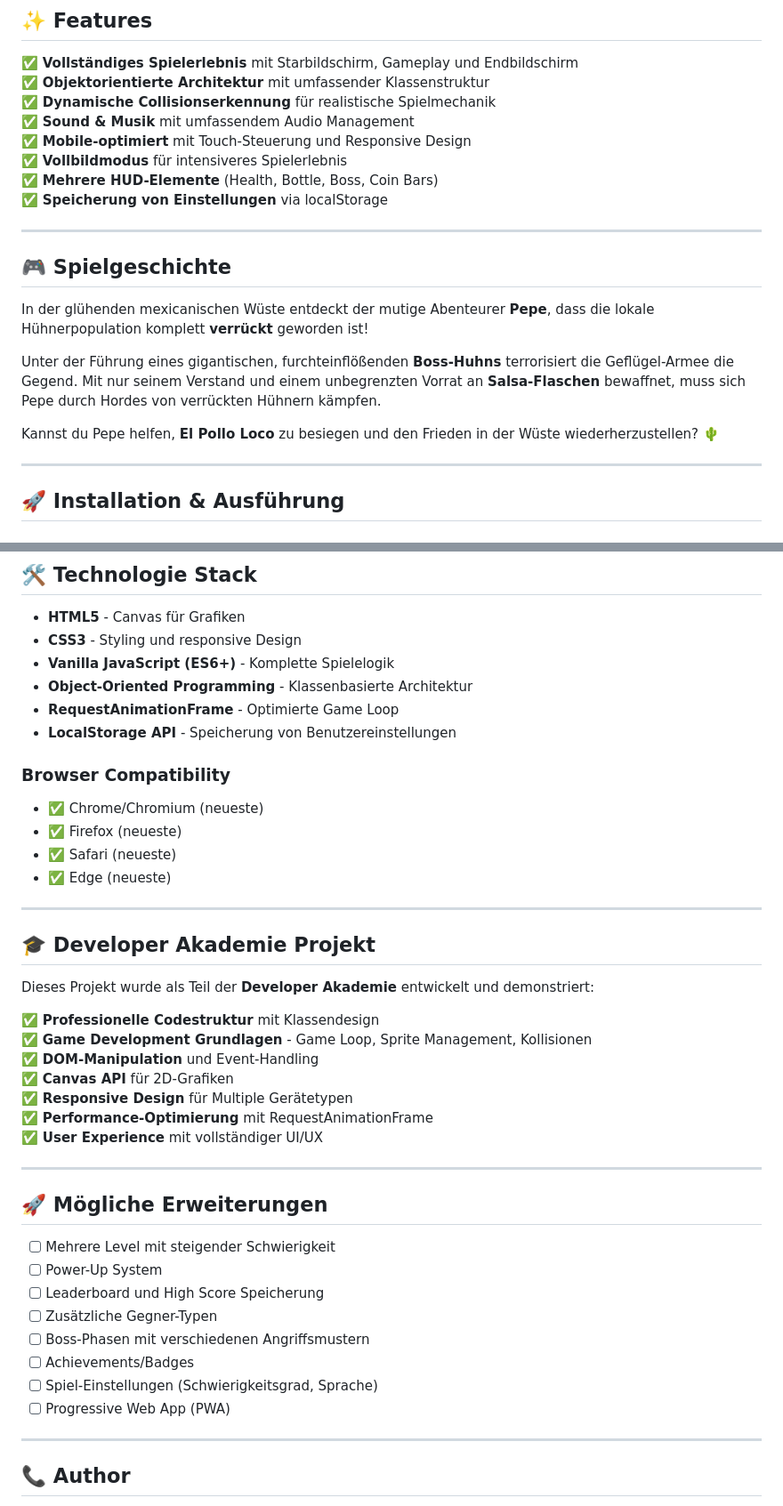
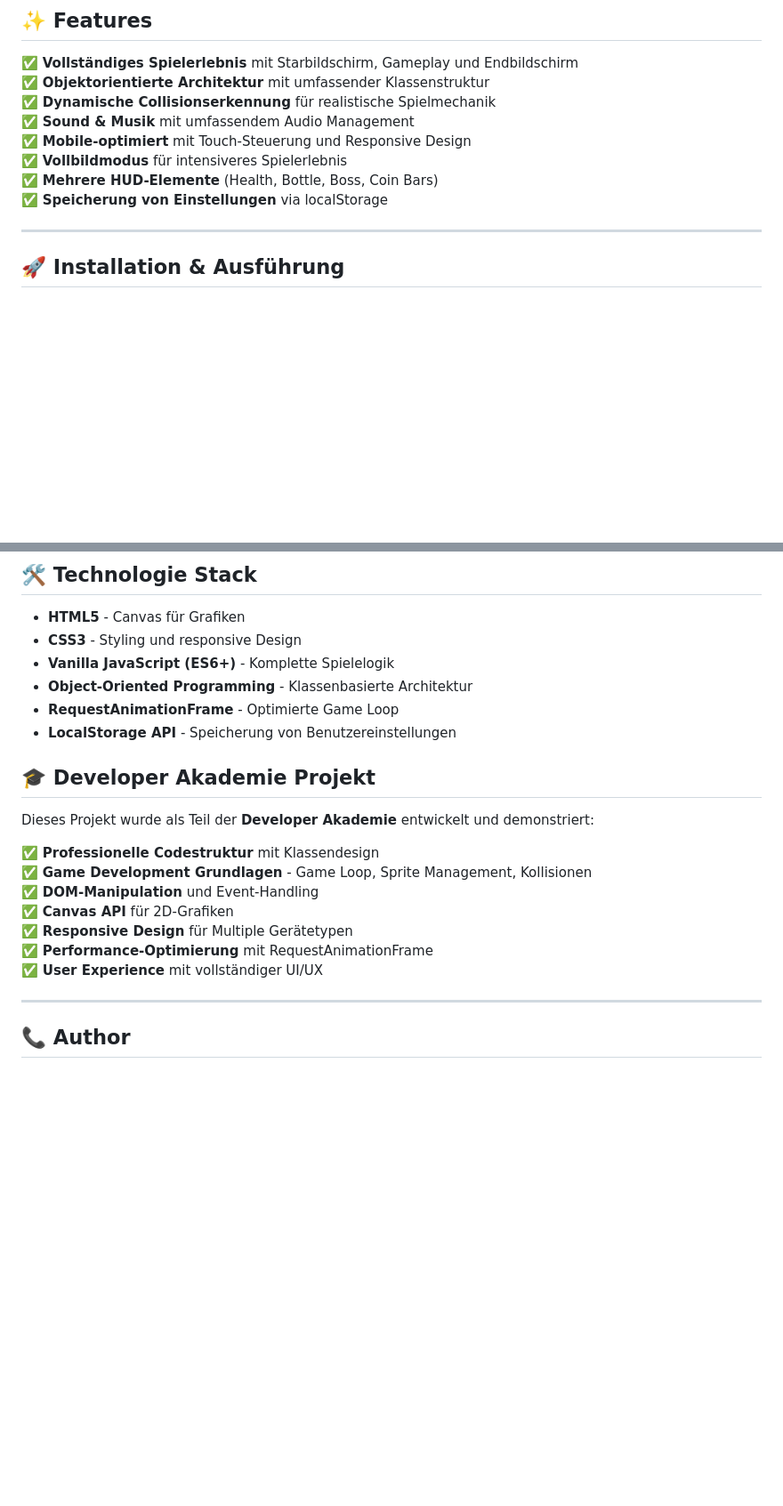
Before and after one commit to babalushi04/EL-Pollo-Loco, a Markdown page: README.md, 2 parts joined by grey strips. Shown at 89% size. Drawn GitHub-style; blank space fills up the shorter version.

```diff
--- a/README.md
+++ b/README.md
@@ -32,16 +26,6 @@ Ein unterhaltsames **2D-Action-Platformer-Spiel** im Browser entwickelt mit **Va
 ✅ **Vollbildmodus** für intensiveres Spielerlebnis
 ✅ **Mehrere HUD-Elemente** (Health, Bottle, Boss, Coin Bars)
 ✅ **Speicherung von Einstellungen** via localStorage
-
----
-
-## 🎮 Spielgeschichte
-
-In der glühenden mexicanischen Wüste entdeckt der mutige Abenteurer **Pepe**, dass die lokale Hühnerpopulation komplett **verrückt** geworden ist!
-
-Unter der Führung eines gigantischen, furchteinflößenden **Boss-Huhns** terrorisiert die Geflügel-Armee die Gegend. Mit nur seinem Verstand und einem unbegrenzten Vorrat an **Salsa-Flaschen** bewaffnet, muss sich Pepe durch Hordes von verrückten Hühnern kämpfen.
-
-Kannst du Pepe helfen, **El Pollo Loco** zu besiegen und den Frieden in der Wüste wiederherzustellen? 🌵
 
 ---
 
@@ -247,13 +192,6 @@ Das Spiel ist vollständig **mobile-optimiert**:
 - **RequestAnimationFrame** - Optimierte Game Loop
 - **LocalStorage API** - Speicherung von Benutzereinstellungen
 
-### Browser Compatibility
-- ✅ Chrome/Chromium (neueste)
-- ✅ Firefox (neueste)
-- ✅ Safari (neueste)
-- ✅ Edge (neueste)
-
----
 
 ## 🎓 Developer Akademie Projekt
 
@@ -269,18 +207,6 @@ Dieses Projekt wurde als Teil der **Developer Akademie** entwickelt und demonstr
 
 ---
 
-## 🚀 Mögliche Erweiterungen
-
-- [ ] Mehrere Level mit steigender Schwierigkeit
-- [ ] Power-Up System
-- [ ] Leaderboard und High Score Speicherung
-- [ ] Zusätzliche Gegner-Typen
-- [ ] Boss-Phasen mit verschiedenen Angriffsmustern
-- [ ] Achievements/Badges
-- [ ] Spiel-Einstellungen (Schwierigkeitsgrad, Sprache)
-- [ ] Progressive Web App (PWA)
-
----
 
 ## 📞 Author
 
```
Also changed, not shown: other parts of README.md (+0 -45 lines).
